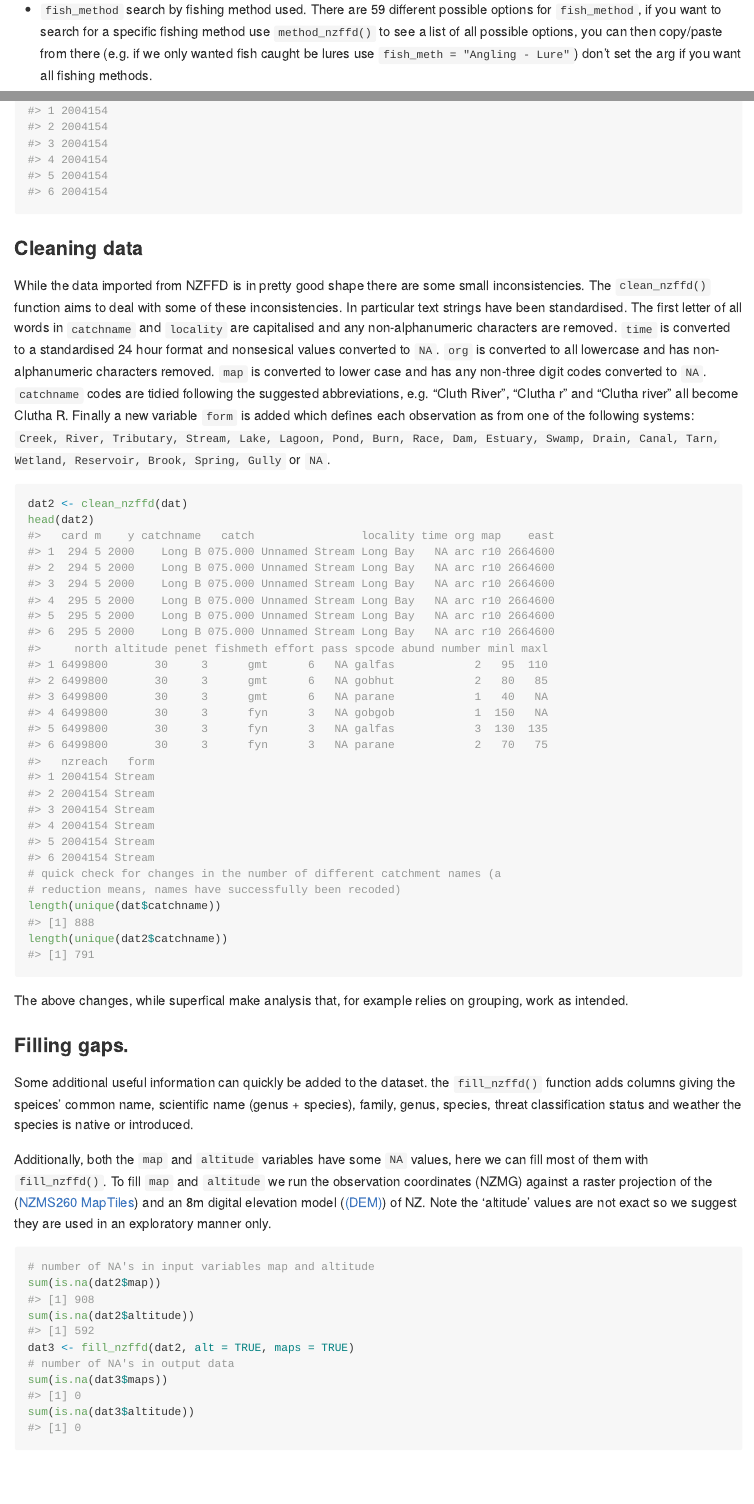
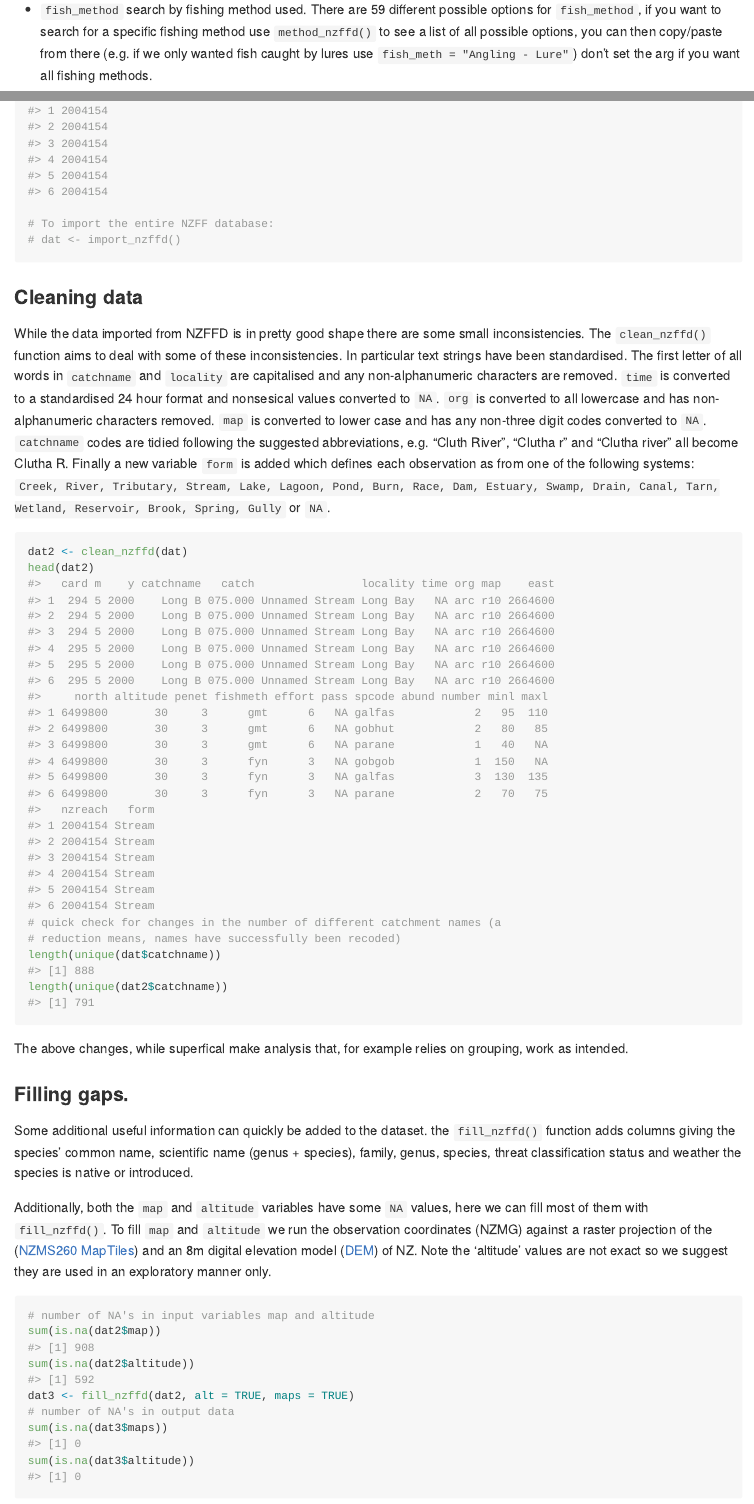
Before and after one commit to flee598/nzffdr, an R Markdown document (README.Rmd): the page in a window 1100 px wide, from 910 px down, and a second part further down, joined at a grey line. The pictures show the output file README.md that the author committed with the source, drawn offline in the style of GitHub.

Commit message:
readme typos

````diff
--- a/README.Rmd
+++ b/README.Rmd
@@ -48,7 +48,7 @@ Start by importing some data. We have tried to make the search terms match those
 
 * `location` search for river by location e.g. (`location = "Nelson"`).
 
-* `fish_method` search by fishing method used. There are 59 different possible options for `fish_method`, if you want to search for a specific fishing method use `method_nzffd()` to see a list of all possible options, you can then copy/paste from there (e.g. if we only wanted fish caught be lures use `fish_meth = "Angling - Lure"`) don't set the arg if you want all fishing methods.
+* `fish_method` search by fishing method used. There are 59 different possible options for `fish_method`, if you want to search for a specific fishing method use `method_nzffd()` to see a list of all possible options, you can then copy/paste from there (e.g. if we only wanted fish caught by lures use `fish_meth = "Angling - Lure"`) don't set the arg if you want all fishing methods.
 
 * `species` search for a particular species. There are 75 different possible options for `species`, use `species_nzffd()` to see a list of all possible options. You can search using either common or scientific names and can search for multiple species at once. e.g. to search for Black mudfish use `species = "Black mudfish"` or `species = "Neochanna diversus"` and to search for Black mudfish and Bluegill bully use `species = c("Black mudfish", "Bluegill bully")` etc.
 
@@ -65,6 +65,9 @@ Data citation: Crow S (2017). New Zealand Freshwater Fish Database. Version 1.2.
 dat <- import_nzffd(catchment = "", river = "", location = "",
   fish_method = "", species = "", starts = 2000, ends = 2010)
 head(dat)
+
+# To import the entire NZFF database:
+# dat <- import_nzffd()
 ```
 
 ### Cleaning data
@@ -85,9 +88,9 @@ The above changes, while superfical make analysis that, for example relies on gr
 ### Filling gaps.
 
 
-Some additional useful information can quickly be added to the dataset. the `fill_nzffd()` function adds columns giving the speices' common name, scientific name (genus + species), family, genus, species, threat classification status and weather the species is native or introduced.
+Some additional useful information can quickly be added to the dataset. the `fill_nzffd()` function adds columns giving the species' common name, scientific name (genus + species), family, genus, species, threat classification status and weather the species is native or introduced.
 
-Additionally, both the `map` and `altitude` variables have some `NA` values, here we can fill most of them with `fill_nzffd()`. To fill `map` and `altitude` we run the observation coordinates (NZMG) against a raster projection of the ([NZMS260 MapTiles](https://koordinates.com/layer/413-nzms-260-map-series-index/)) and an 8m digital elevation model ([(DEM)](https://data.linz.govt.nz/layer/51768-nz-8m-digital-elevation-model-2012/)) of NZ. Note the 'altitude' values are not exact so we suggest they are used in an exploratory manner only.
+Additionally, both the `map` and `altitude` variables have some `NA` values, here we can fill most of them with `fill_nzffd()`. To fill `map` and `altitude` we run the observation coordinates (NZMG) against a raster projection of the ([NZMS260 MapTiles](https://koordinates.com/layer/413-nzms-260-map-series-index/)) and an 8m digital elevation model ([DEM](https://data.linz.govt.nz/layer/51768-nz-8m-digital-elevation-model-2012/)) of NZ. Note the 'altitude' values are not exact so we suggest they are used in an exploratory manner only.
 
 
 ```{r}
````
Also changed, not shown: README.md, README.Rmd (2 more changed lines).
